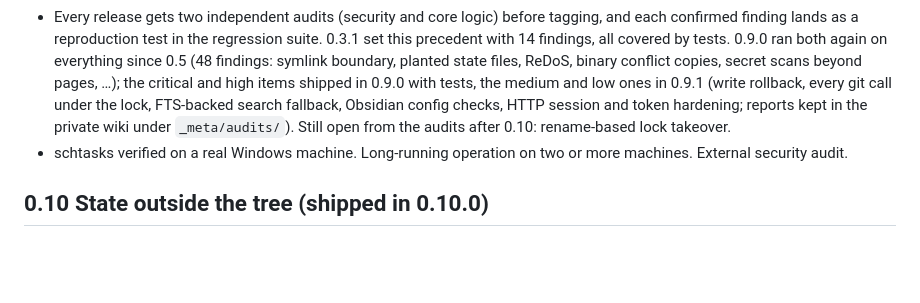
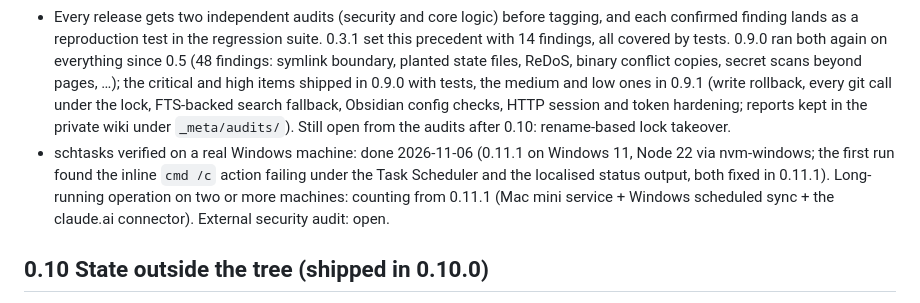
Before and after one commit to bluekds/doltap-wiki, a Markdown page: docs/ROADMAP.md, the part around the change. GitHub-like rendering; blank space fills up the shorter version.

Commit message:
docs: roadmap notes the Windows scheduled-sync verification (#40)
Claude-Session: https://claude.ai/code/session_01N1NPmQmSWqDJQaVC2PFMU8

Co-authored-by: DS_MacMini <bluekds@DS-MacMiniui-Macmini.local>
Co-authored-by: Claude Fable 5.1 <noreply@anthropic.com>

```diff
--- a/docs/ROADMAP.md
+++ b/docs/ROADMAP.md
@@ -73,7 +73,7 @@ Validity follows what a page depends on, not the calendar (the design review fou
 - Interface freeze. Migration tooling complete.
 - npm publishing through GitHub Actions trusted publishing with provenance, replacing manual publish. Shipped in 0.11.0: a `v*` tag on main runs the suite and publishes the three packages; the manual script stays as a fallback.
 - Every release gets two independent audits (security and core logic) before tagging, and each confirmed finding lands as a reproduction test in the regression suite. 0.3.1 set this precedent with 14 findings, all covered by tests. 0.9.0 ran both again on everything since 0.5 (48 findings: symlink boundary, planted state files, ReDoS, binary conflict copies, secret scans beyond pages, …); the critical and high items shipped in 0.9.0 with tests, the medium and low ones in 0.9.1 (write rollback, every git call under the lock, FTS-backed search fallback, Obsidian config checks, HTTP session and token hardening; reports kept in the private wiki under `_meta/audits/`). Still open from the audits after 0.10: rename-based lock takeover.
-- schtasks verified on a real Windows machine. Long-running operation on two or more machines. External security audit.
+- schtasks verified on a real Windows machine: done 2026-11-06 (0.11.1 on Windows 11, Node 22 via nvm-windows; the first run found the inline `cmd /c` action failing under the Task Scheduler and the localised status output, both fixed in 0.11.1). Long-running operation on two or more machines: counting from 0.11.1 (Mac mini service + Windows scheduled sync + the claude.ai connector). External security audit: open.
 
 ## 0.10 State outside the tree (shipped in 0.10.0)
 
```
